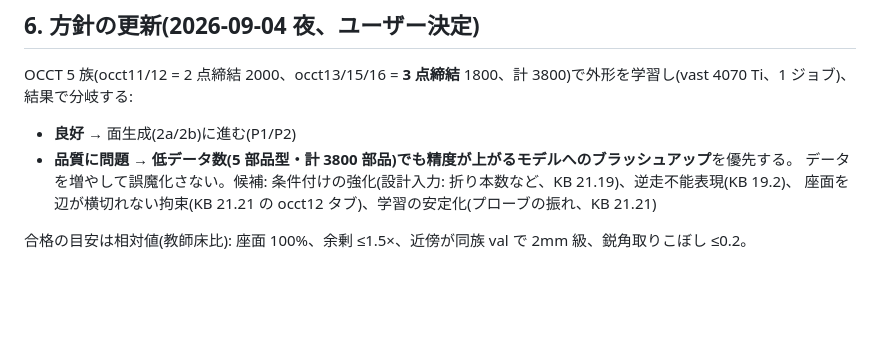
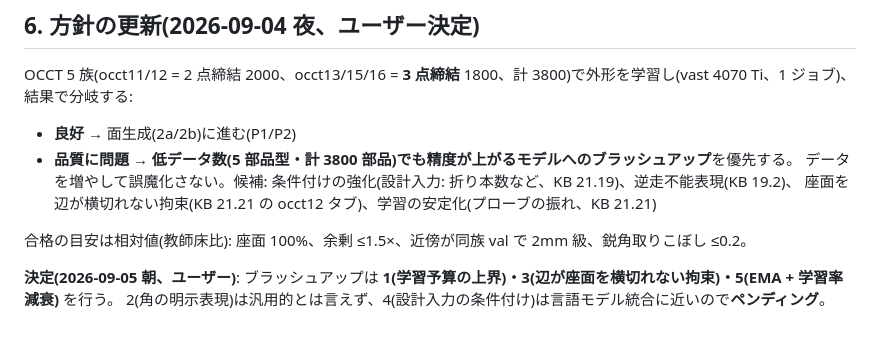
Before and after one commit to hidehikofukaya/AutoMetalSheet, a Markdown page: docs/KB/22_status_roadmap.md, the part around the change. Drawn GitHub-style; blank space fills up the shorter version.

Commit message:
docs: KB 22 brush-up decision -- run 1/3/5; 2 and 4 pending (user)
Claude-Session: https://claude.ai/code/session_01WEPVXPcFyEFAkysvokqpZT

```diff
--- a/docs/KB/22_status_roadmap.md
+++ b/docs/KB/22_status_roadmap.md
@@ -125,3 +125,6 @@ OCCT 5 族(occt11/12 = 2 点締結 2000、occt13/15/16 = **3 点締結** 1800、
   座面を辺が横切れない拘束(KB 21.21 の occt12 タブ)、学習の安定化(プローブの振れ、KB 21.21)
 
 合格の目安は相対値(教師床比): 座面 100%、余剰 ≤1.5×、近傍が同族 val で 2mm 級、鋭角取りこぼし ≤0.2。
+
+**決定(2026-09-05 朝、ユーザー)**: ブラッシュアップは **1(学習予算の上界)・3(辺が座面を横切れない拘束)・5(EMA + 学習率減衰)** を行う。
+2(角の明示表現)は汎用的とは言えず、4(設計入力の条件付け)は言語モデル統合に近いので**ペンディング**。
```
